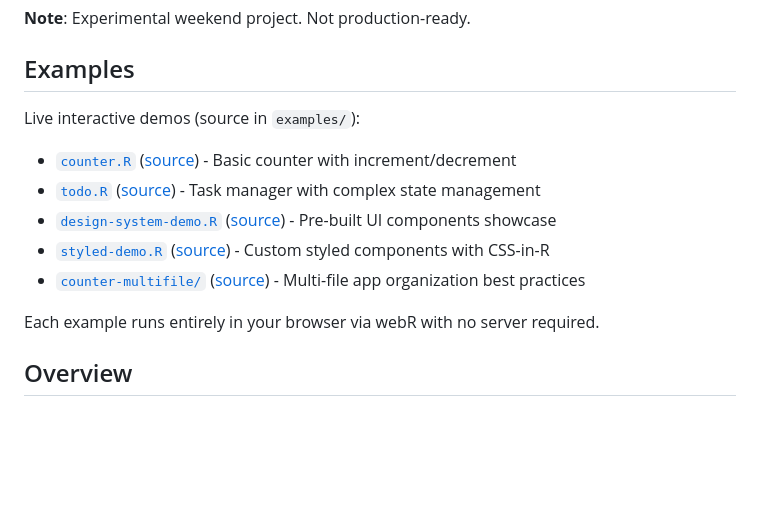
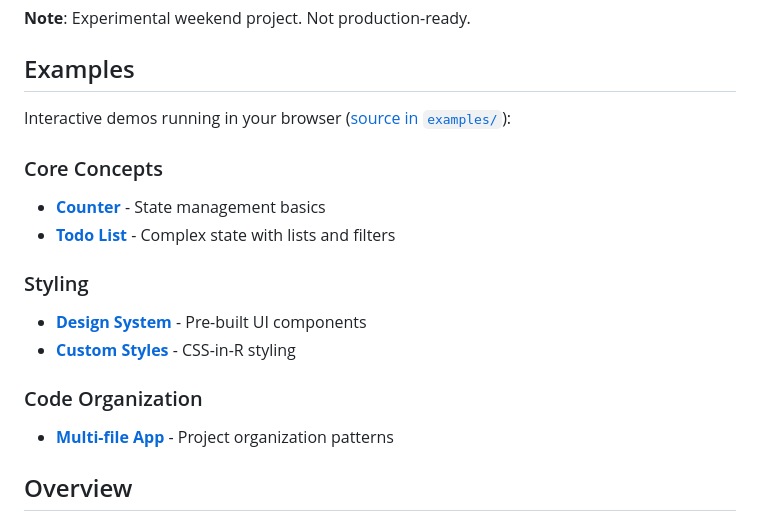
Before and after one commit to khusmann/sparkle, a Markdown page: README.md, the part around the change. GitHub-like rendering; blank space fills up the shorter version.

Commit message:
simplify examples section

```diff
--- a/README.md
+++ b/README.md
@@ -7,25 +7,18 @@ webR and React.
 
 ## Examples
 
-Live interactive demos (source in `examples/`):
+Interactive demos running in your browser ([source in `examples/`](examples/)):
 
-- [`counter.R`](https://khusmann.github.io/sparkle/counter)
-  ([source](https://github.com/khusmann/sparkle/blob/main/examples/counter.R)) -
-  Basic counter with increment/decrement
-- [`todo.R`](https://khusmann.github.io/sparkle/todo)
-  ([source](https://github.com/khusmann/sparkle/blob/main/examples/todo.R)) -
-  Task manager with complex state management
-- [`design-system-demo.R`](https://khusmann.github.io/sparkle/design-system-demo)
-  ([source](https://github.com/khusmann/sparkle/blob/main/examples/design-system-demo.R)) -
-  Pre-built UI components showcase
-- [`styled-demo.R`](https://khusmann.github.io/sparkle/styled-demo)
-  ([source](https://github.com/khusmann/sparkle/blob/main/examples/styled-demo.R)) -
-  Custom styled components with CSS-in-R
-- [`counter-multifile/`](https://khusmann.github.io/sparkle/counter-multifile)
-  ([source](https://github.com/khusmann/sparkle/tree/main/examples/counter-multifile)) -
-  Multi-file app organization best practices
+### Core Concepts
+- **[Counter](https://khusmann.github.io/sparkle/counter)** - State management basics
+- **[Todo List](https://khusmann.github.io/sparkle/todo)** - Complex state with lists and filters
 
-Each example runs entirely in your browser via webR with no server required.
+### Styling
+- **[Design System](https://khusmann.github.io/sparkle/design-system-demo)** - Pre-built UI components
+- **[Custom Styles](https://khusmann.github.io/sparkle/styled-demo)** - CSS-in-R styling
+
+### Code Organization
+- **[Multi-file App](https://khusmann.github.io/sparkle/counter-multifile)** - Project organization patterns
 
 ## Overview
 
```
